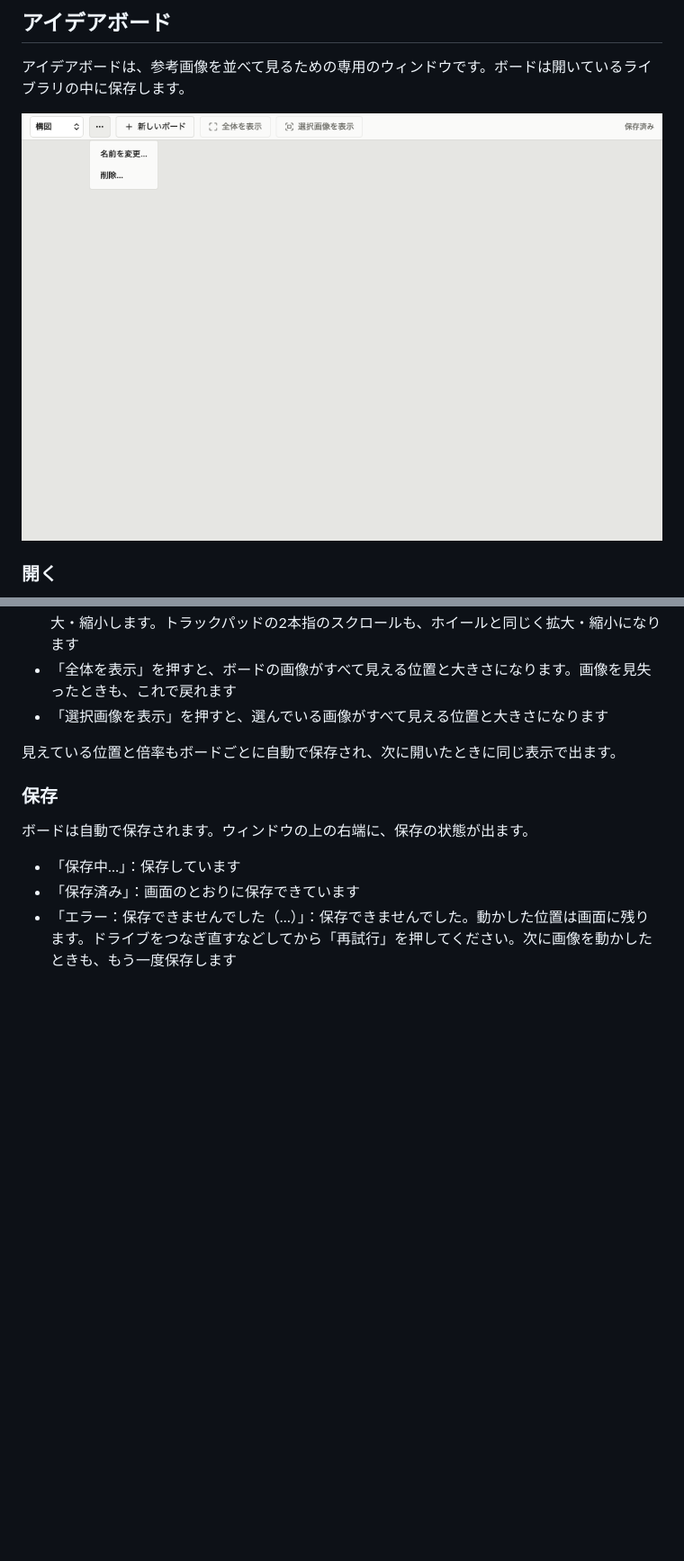
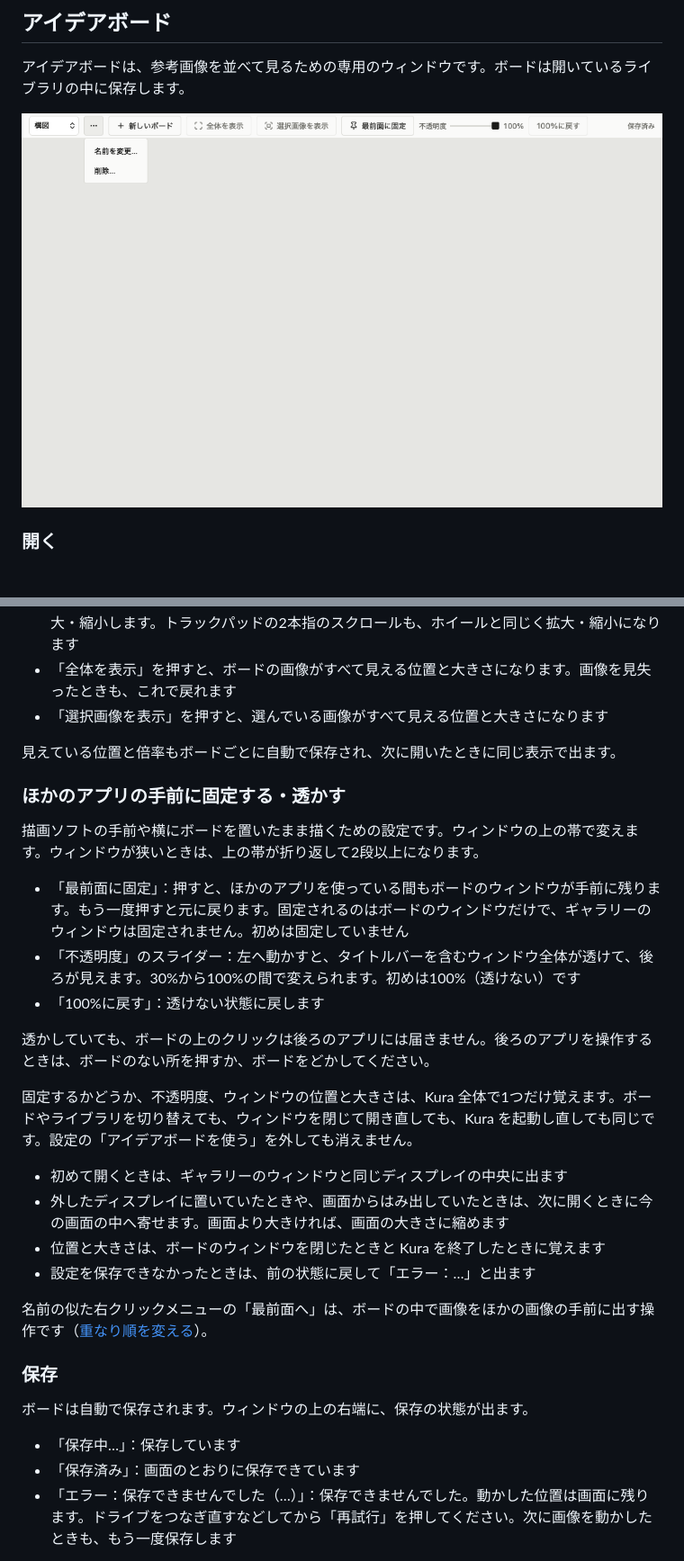
Before and after one commit to kk6/kura, a Markdown page: docs/user-guide.md, 2 parts joined by grey strips. Shown at 90% size. Drawn GitHub-style; pictures changed too: docs/images/board.png; blank space fills up the shorter version.

```diff
--- a/docs/user-guide.md
+++ b/docs/user-guide.md
@@ -495,6 +495,25 @@ Kura はフォルダの変更を常時監視していません。Kura を開い
 
 見えている位置と倍率もボードごとに自動で保存され、次に開いたときに同じ表示で出ます。
 
+### ほかのアプリの手前に固定する・透かす
+
+描画ソフトの手前や横にボードを置いたまま描くための設定です。ウィンドウの上の帯で変えます。ウィンドウが狭いときは、上の帯が折り返して2段以上になります。
+
+- 「最前面に固定」：押すと、ほかのアプリを使っている間もボードのウィンドウが手前に残ります。もう一度押すと元に戻ります。固定されるのはボードのウィンドウだけで、ギャラリーのウィンドウは固定されません。初めは固定していません
+- 「不透明度」のスライダー：左へ動かすと、タイトルバーを含むウィンドウ全体が透けて、後ろが見えます。30%から100%の間で変えられます。初めは100%（透けない）です
+- 「100%に戻す」：透けない状態に戻します
+
+透かしていても、ボードの上のクリックは後ろのアプリには届きません。後ろのアプリを操作するときは、ボードのない所を押すか、ボードをどかしてください。
+
+固定するかどうか、不透明度、ウィンドウの位置と大きさは、Kura 全体で1つだけ覚えます。ボードやライブラリを切り替えても、ウィンドウを閉じて開き直しても、Kura を起動し直しても同じです。設定の「アイデアボードを使う」を外しても消えません。
+
+- 初めて開くときは、ギャラリーのウィンドウと同じディスプレイの中央に出ます
+- 外したディスプレイに置いていたときや、画面からはみ出していたときは、次に開くときに今の画面の中へ寄せます。画面より大きければ、画面の大きさに縮めます
+- 位置と大きさは、ボードのウィンドウを閉じたときと Kura を終了したときに覚えます
+- 設定を保存できなかったときは、前の状態に戻して「エラー：…」と出ます
+
+名前の似た右クリックメニューの「最前面へ」は、ボードの中で画像をほかの画像の手前に出す操作です（[重なり順を変える](#重なり順を変える)）。
+
 ### 保存
 
 ボードは自動で保存されます。ウィンドウの上の右端に、保存の状態が出ます。
```
Also changed, not shown: other parts of docs/user-guide.md (+1 -1 lines), docs/design.md (+1 -1 lines), docs/tasks/phase2.md (+2 -2 lines), 4 other files.
